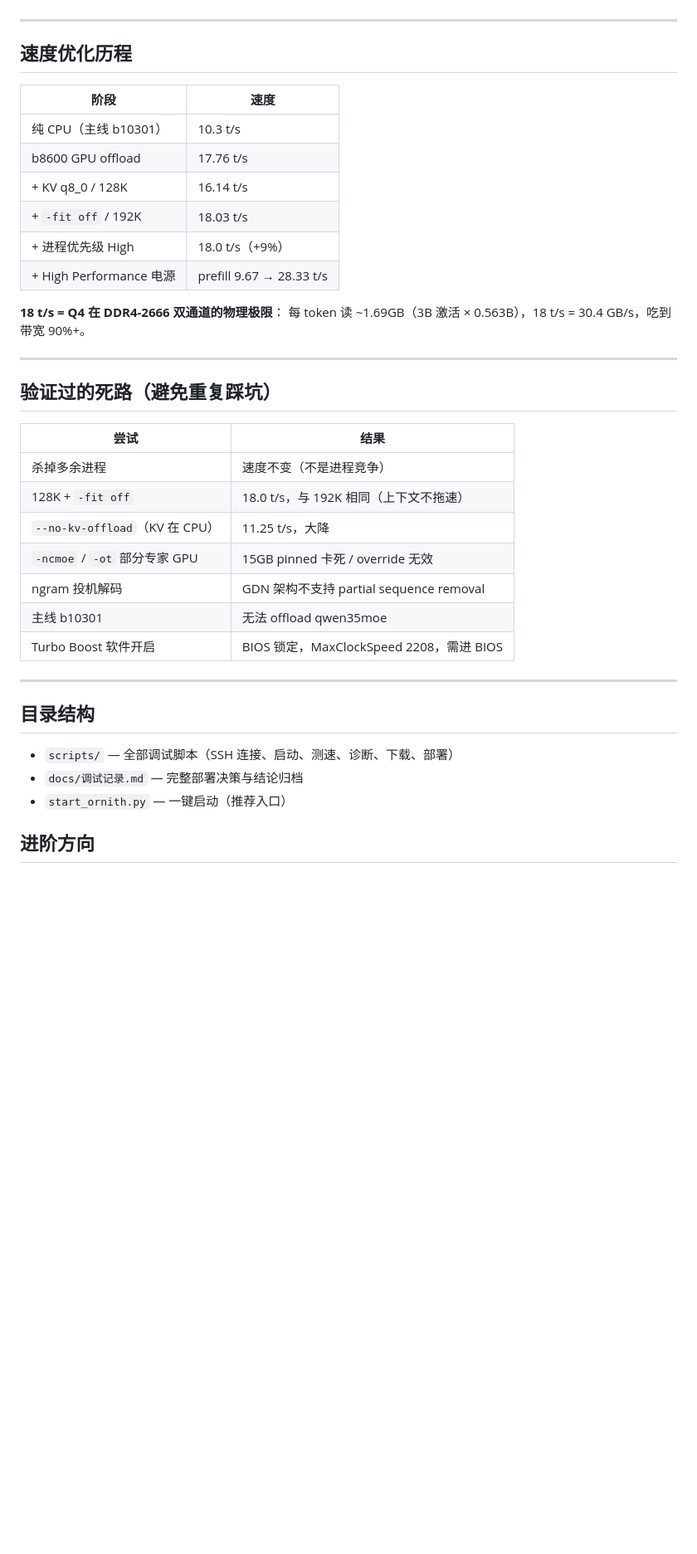
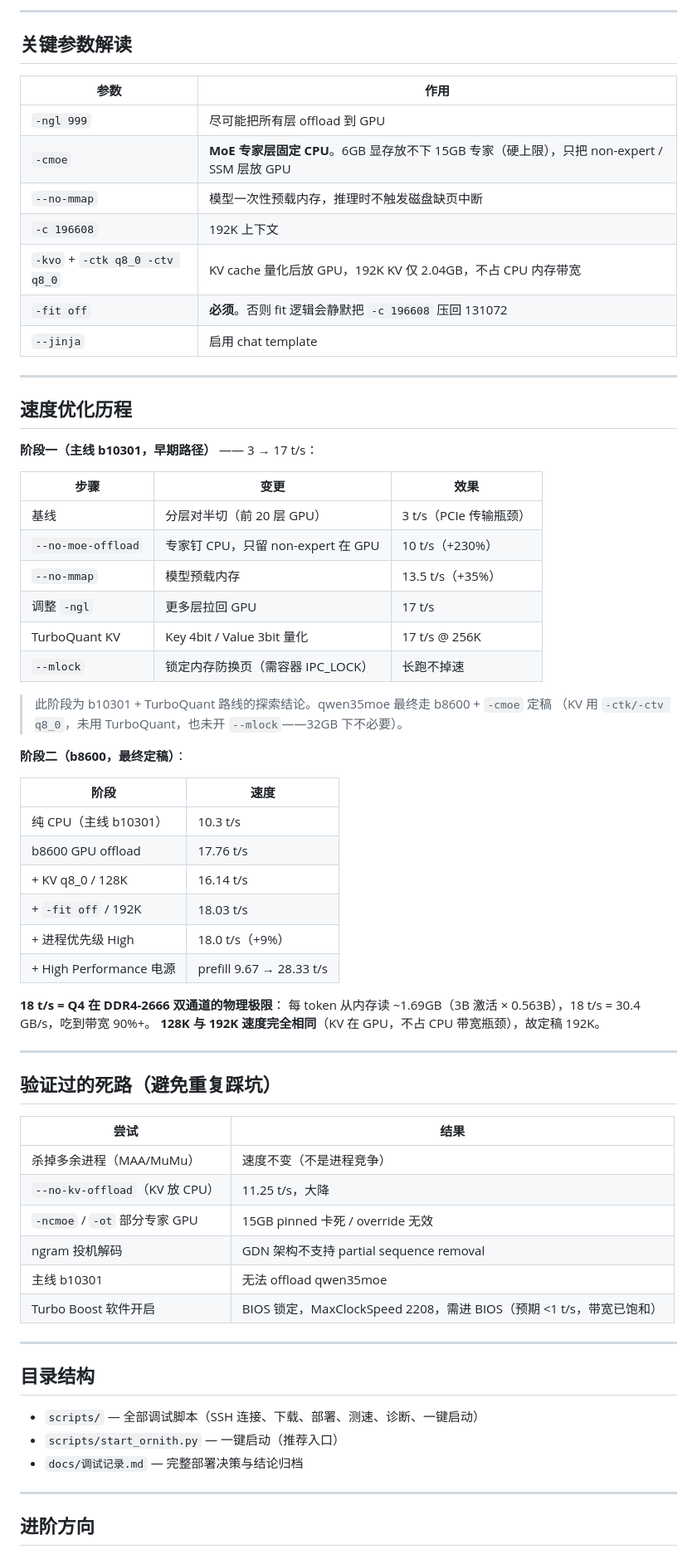
Before and after one commit to hawkz3d/laptop-qwen-deploy, a Markdown page: README.md, the part around one of its changes. Shown at 83% size. Drawn GitHub-style; blank space fills up the shorter version.

Commit message:
重写 README：梳理参数优化历程，修正目录结构

```diff
--- a/README.md
+++ b/README.md
@@ -75,7 +74,36 @@ llama.cpp启用 --mlock 标志。
+---
+
+## 关键参数解读
+
+| 参数 | 作用 |
+|------|------|
+| `-ngl 999` | 尽可能把所有层 offload 到 GPU |
+| `-cmoe` | **MoE 专家层固定 CPU**。6GB 显存放不下 15GB 专家（硬上限），只把 non-expert / SSM 层放 GPU |
+| `--no-mmap` | 模型一次性预载内存，推理时不触发磁盘缺页中断 |
+| `-c 196608` | 192K 上下文 |
+| `-kvo` + `-ctk q8_0 -ctv q8_0` | KV cache 量化后放 GPU，192K KV 仅 2.04GB，不占 CPU 内存带宽 |
+| `-fit off` | **必须**。否则 fit 逻辑会静默把 `-c 196608` 压回 131072 |
+| `--jinja` | 启用 chat template |
 
 ---
 
 ## 速度优化历程
+
+**阶段一（主线 b10301，早期路径）** —— 3 → 17 t/s：
+
+| 步骤 | 变更 | 效果 |
+|------|------|------|
+| 基线 | 分层对半切（前 20 层 GPU） | 3 t/s（PCIe 传输瓶颈） |
+| `--no-moe-offload` | 专家钉 CPU，只留 non-expert 在 GPU | 10 t/s（+230%） |
+| `--no-mmap` | 模型预载内存 | 13.5 t/s（+35%） |
+| 调整 `-ngl` | 更多层拉回 GPU | 17 t/s |
+| TurboQuant KV | Key 4bit / Value 3bit 量化 | 17 t/s @ 256K |
+| `--mlock` | 锁定内存防换页（需容器 IPC_LOCK） | 长跑不掉速 |
+
+> 此阶段为 b10301 + TurboQuant 路线的探索结论。qwen35moe 最终走 b8600 + `-cmoe` 定稿
+> （KV 用 `-ctk/-ctv q8_0`，未用 TurboQuant，也未开 `--mlock`——32GB 下不必要）。
+
+**阶段二（b8600，最终定稿）**：
 
 | 阶段 | 速度 |
 |------|------|
@@ -87,7 +115,8 @@ llama.cpp启用 --mlock 标志。
 | + High Performance 电源 | prefill 9.67 → 28.33 t/s |
 
 **18 t/s = Q4 在 DDR4-2666 双通道的物理极限**：
-每 token 读 ~1.69GB（3B 激活 × 0.563B），18 t/s = 30.4 GB/s，吃到带宽 90%+。
+每 token 从内存读 ~1.69GB（3B 激活 × 0.563B），18 t/s = 30.4 GB/s，吃到带宽 90%+。
+**128K 与 192K 速度完全相同**（KV 在 GPU，不占 CPU 带宽瓶颈），故定稿 192K。
 
 ---
 
@@ -95,20 +124,21 @@ llama.cpp启用 --mlock 标志。
 
 | 尝试 | 结果 |
 |------|------|
-| 杀掉多余进程 | 速度不变（不是进程竞争） |
-| 128K + `-fit off` | 18.0 t/s，与 192K 相同（上下文不拖速） |
-| `--no-kv-offload`（KV 在 CPU） | 11.25 t/s，大降 |
+| 杀掉多余进程（MAA/MuMu） | 速度不变（不是进程竞争） |
+| `--no-kv-offload`（KV 放 CPU） | 11.25 t/s，大降 |
 | `-ncmoe` / `-ot` 部分专家 GPU | 15GB pinned 卡死 / override 无效 |
 | ngram 投机解码 | GDN 架构不支持 partial sequence removal |
 | 主线 b10301 | 无法 offload qwen35moe |
-| Turbo Boost 软件开启 | BIOS 锁定，MaxClockSpeed 2208，需进 BIOS |
+| Turbo Boost 软件开启 | BIOS 锁定，MaxClockSpeed 2208，需进 BIOS（预期 <1 t/s，带宽已饱和） |
 
 ---
 
 ## 目录结构
 
-- `scripts/` — 全部调试脚本（SSH 连接、启动、测速、诊断、下载、部署）
+- `scripts/` — 全部调试脚本（SSH 连接、下载、部署、测速、诊断、一键启动）
+- `scripts/start_ornith.py` — 一键启动（推荐入口）
 - `docs/调试记录.md` — 完整部署决策与结论归档
-- `start_ornith.py` — 一键启动（推荐入口）
+
+---
 
 ## 进阶方向
```
Also changed, not shown: other parts of README.md (+49 -49 lines).
